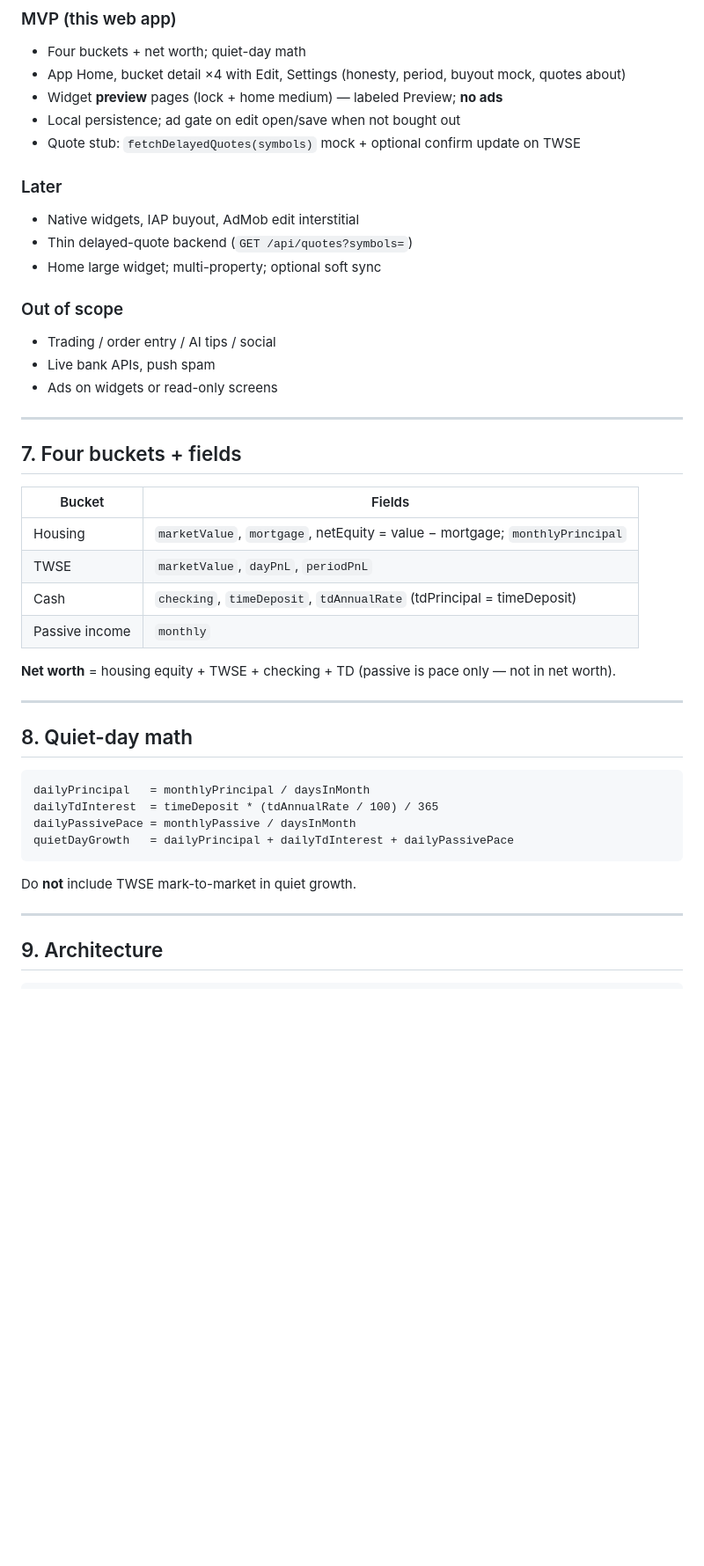
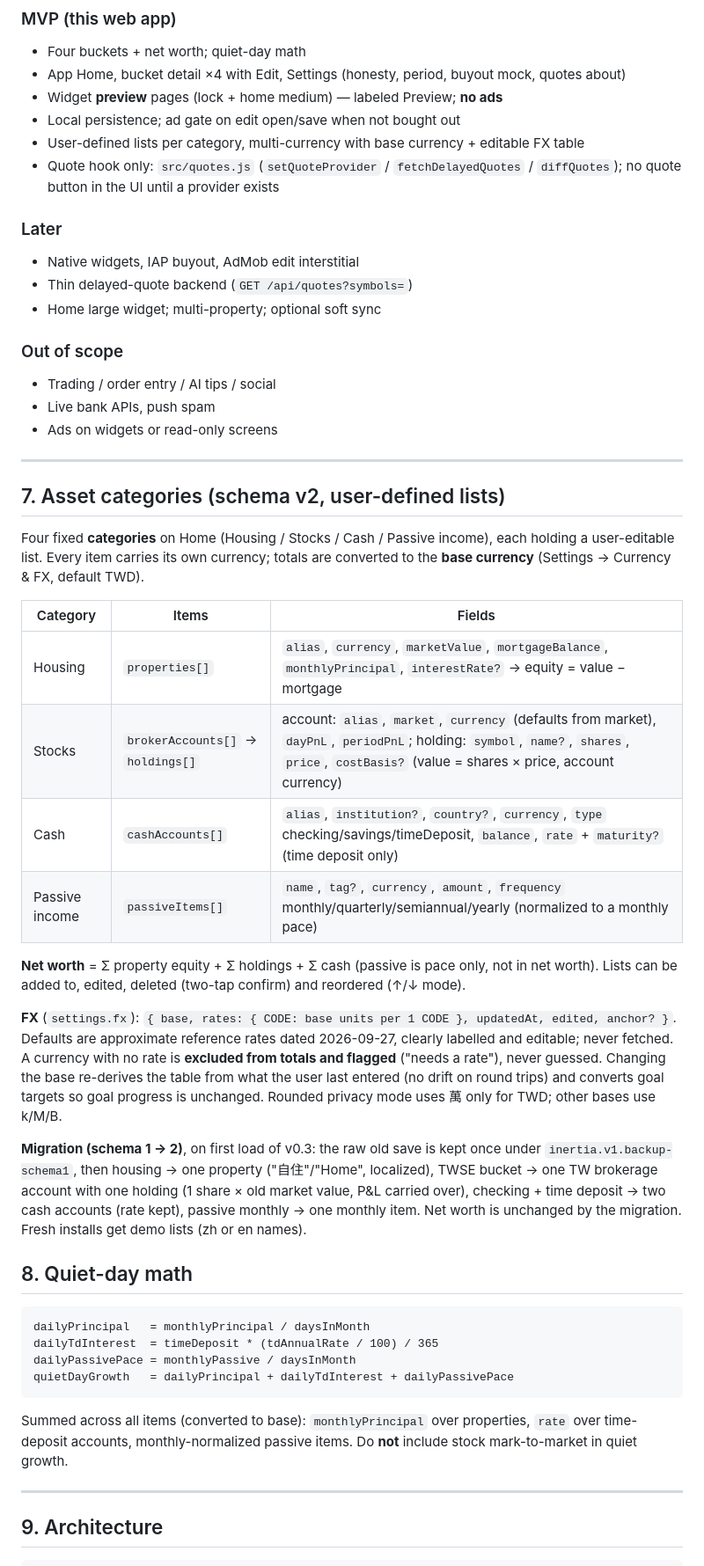
Before and after one commit to tomchiang-afk/inertia, a Markdown page: PRD.md, the part around one of its changes. Shown at 88% size. GitHub-like rendering; blank space fills up the shorter version.

````diff
--- a/PRD.md
+++ b/PRD.md
@@ -79,7 +79,8 @@ On **flat or red market days**, Taiwanese households with Housing + TWSE + Cash
 - App Home, bucket detail ×4 with Edit, Settings (honesty, period, buyout mock, quotes about)
 - Widget **preview** pages (lock + home medium) — labeled Preview; **no ads**
 - Local persistence; ad gate on edit open/save when not bought out
-- Quote stub: `fetchDelayedQuotes(symbols)` mock + optional confirm update on TWSE
+- User-defined lists per category, multi-currency with base currency + editable FX table
+- Quote hook only: `src/quotes.js` (`setQuoteProvider` / `fetchDelayedQuotes` / `diffQuotes`); no quote button in the UI until a provider exists
 
 ### Later
 - Native widgets, IAP buyout, AdMob edit interstitial
@@ -93,18 +94,34 @@ On **flat or red market days**, Taiwanese households with Housing + TWSE + Cash
 
 ---
 
-## 7. Four buckets + fields
+## 7. Asset categories (schema v2, user-defined lists)
 
-| Bucket | Fields |
-|--------|--------|
-| Housing | `marketValue`, `mortgage`, netEquity = value − mortgage; `monthlyPrincipal` |
-| TWSE | `marketValue`, `dayPnL`, `periodPnL` |
-| Cash | `checking`, `timeDeposit`, `tdAnnualRate` (tdPrincipal = timeDeposit) |
-| Passive income | `monthly` |
+Four fixed **categories** on Home (Housing / Stocks / Cash / Passive income), each holding a
+user-editable list. Every item carries its own currency; totals are converted to the **base
+currency** (Settings → Currency & FX, default TWD).
 
-**Net worth** = housing equity + TWSE + checking + TD (passive is pace only — not in net worth).
+| Category | Items | Fields |
+|----------|-------|--------|
+| Housing | `properties[]` | `alias`, `currency`, `marketValue`, `mortgageBalance`, `monthlyPrincipal`, `interestRate?` → equity = value − mortgage |
+| Stocks | `brokerAccounts[]` → `holdings[]` | account: `alias`, `market`, `currency` (defaults from market), `dayPnL`, `periodPnL`; holding: `symbol`, `name?`, `shares`, `price`, `costBasis?` (value = shares × price, account currency) |
+| Cash | `cashAccounts[]` | `alias`, `institution?`, `country?`, `currency`, `type` checking/savings/timeDeposit, `balance`, `rate` + `maturity?` (time deposit only) |
+| Passive income | `passiveItems[]` | `name`, `tag?`, `currency`, `amount`, `frequency` monthly/quarterly/semiannual/yearly (normalized to a monthly pace) |
 
----
+**Net worth** = Σ property equity + Σ holdings + Σ cash (passive is pace only, not in net worth).
+Lists can be added to, edited, deleted (two-tap confirm) and reordered (↑/↓ mode).
+
+**FX** (`settings.fx`): `{ base, rates: { CODE: base units per 1 CODE }, updatedAt, edited, anchor? }`.
+Defaults are approximate reference rates dated 2026-09-27, clearly labelled and editable; never
+fetched. A currency with no rate is **excluded from totals and flagged** ("needs a rate"), never
+guessed. Changing the base re-derives the table from what the user last entered (no drift on
+round trips) and converts goal targets so goal progress is unchanged. Rounded privacy mode uses
+萬 only for TWD; other bases use k/M/B.
+
+**Migration (schema 1 → 2)**, on first load of v0.3: the raw old save is kept once under
+`inertia.v1.backup-schema1`, then housing → one property ("自住"/"Home", localized), TWSE bucket →
+one TW brokerage account with one holding (1 share × old market value, P&L carried over),
+checking + time deposit → two cash accounts (rate kept), passive monthly → one monthly item.
+Net worth is unchanged by the migration. Fresh installs get demo lists (zh or en names).
 
 ## 8. Quiet-day math
 
@@ -115,7 +132,9 @@ dailyPassivePace = monthlyPassive / daysInMonth
 quietDayGrowth   = dailyPrincipal + dailyTdInterest + dailyPassivePace
 ```
 
-Do **not** include TWSE mark-to-market in quiet growth.
+Summed across all items (converted to base): `monthlyPrincipal` over properties, `rate`
+over time-deposit accounts, monthly-normalized passive items. Do **not** include stock
+mark-to-market in quiet growth.
 
 ---
 
````
Also changed, not shown: other parts of PRD.md (+1 -1 lines), README.md (+24 -8 lines), docs/ANDROID_WIDGET.md (+27 -6 lines).
